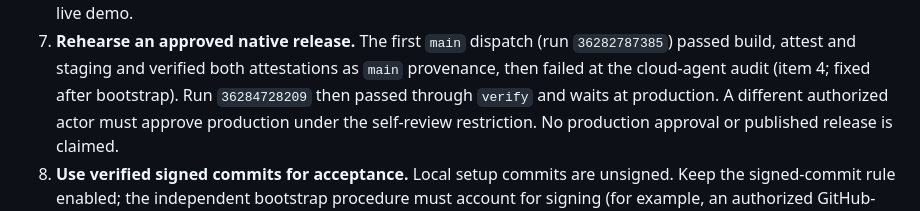
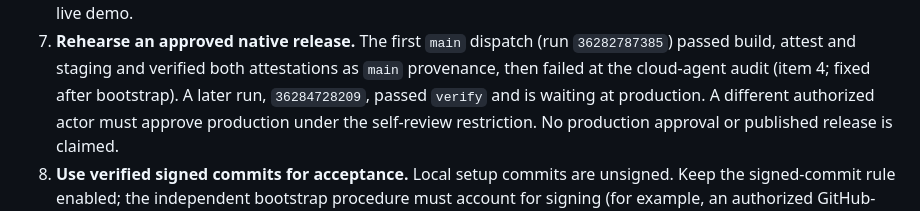
Before and after one commit to hariscats/agentic-sdlc-governance, a Markdown page: docs/SETUP-MANUAL.md, the part around the change. Rendered like a GitHub page.

```diff
--- a/docs/SETUP-MANUAL.md
+++ b/docs/SETUP-MANUAL.md
@@ -43,7 +43,7 @@ Organization/enterprise telemetry remains inapplicable: usage fixtures are label
 7. **Rehearse an approved native release.** The first `main` dispatch (run
    `36282787385`) passed build, attest and staging and verified both attestations
    as `main` provenance, then failed at the cloud-agent audit (item 4; fixed after
-   bootstrap). Run `36284728209` then passed through `verify` and waits at
+   bootstrap). A later run, `36284728209`, passed `verify` and is waiting at
    production. A different authorized actor must approve production under the
    self-review restriction. No production approval or published release is claimed.
 8. **Use verified signed commits for acceptance.** Local setup commits are unsigned.
```
Also changed, not shown: DEMO.md (+6 -2 lines), README.md (+13 -7 lines).
